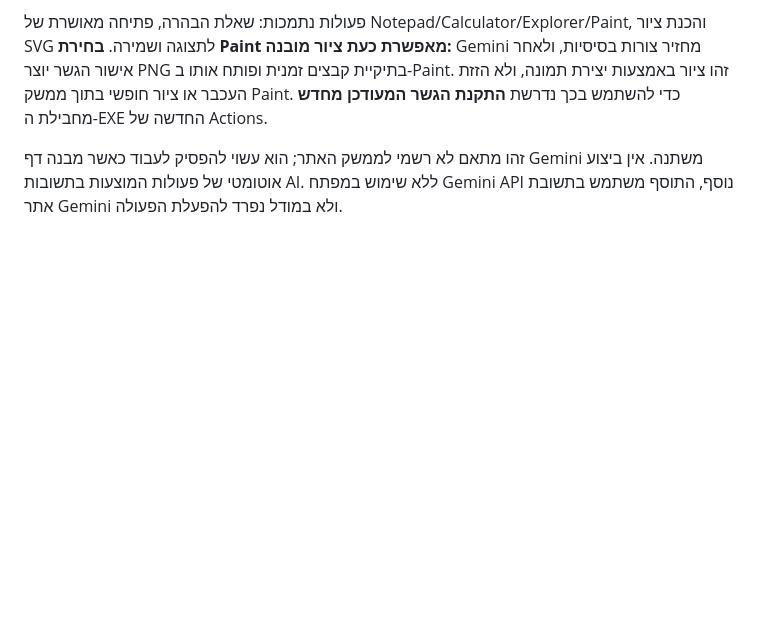
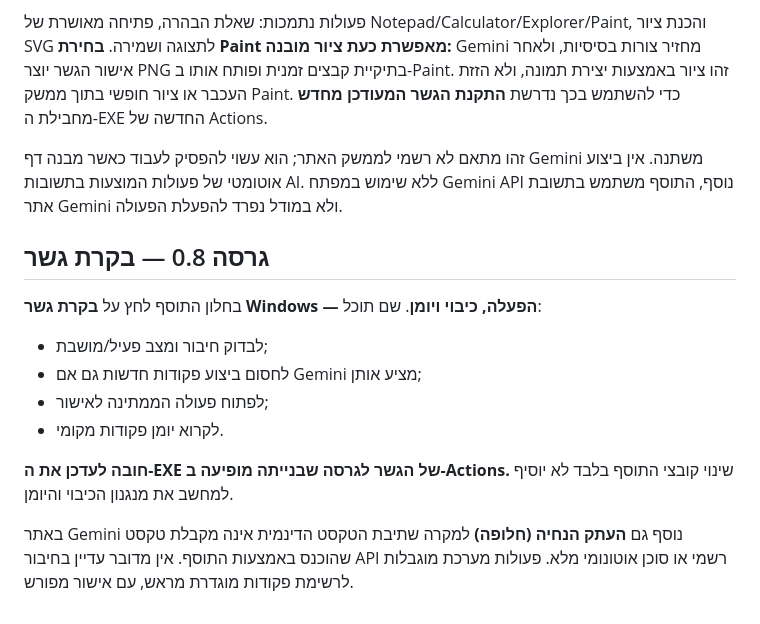
Before and after one commit to avtsye/Gemini-Control, a Markdown page: README.md, the part around the change. GitHub-like rendering; blank space fills up the shorter version.

Commit message:
docs: explain bridge kill switch and Gemini limitations

```diff
--- a/README.md
+++ b/README.md
@@ -39,3 +39,16 @@
 פעולות נתמכות: שאלת הבהרה, פתיחה מאושרת של Notepad/Calculator/Explorer/Paint, והכנת ציור SVG לתצוגה ושמירה. **בחירת Paint מאפשרת כעת ציור מובנה:** Gemini מחזיר צורות בסיסיות, ולאחר אישור הגשר יוצר PNG בתיקיית קבצים זמנית ופותח אותו ב-Paint. זהו ציור באמצעות יצירת תמונה, ולא הזזת העכבר או ציור חופשי בתוך ממשק Paint. כדי להשתמש בכך נדרשת **התקנת הגשר המעודכן מחדש** מחבילת ה-EXE החדשה של Actions.
 
 זהו מתאם לא רשמי לממשק האתר; הוא עשוי להפסיק לעבוד כאשר מבנה דף Gemini משתנה. אין ביצוע אוטומטי של פעולות המוצעות בתשובות AI. ללא שימוש במפתח Gemini API נוסף, התוסף משתמש בתשובת אתר Gemini ולא במודל נפרד להפעלת הפעולה.
+
+
+## גרסה 0.8 — בקרת גשר
+
+בחלון התוסף לחץ על **בקרת גשר Windows — הפעלה, כיבוי ויומן**. שם תוכל:
+- לבדוק חיבור ומצב פעיל/מושבת;
+- לחסום ביצוע פקודות חדשות גם אם Gemini מציע אותן;
+- לפתוח פעולה הממתינה לאישור;
+- לקרוא יומן פקודות מקומי.
+
+**חובה לעדכן את ה-EXE של הגשר לגרסה שבנייתה מופיעה ב-Actions.** שינוי קובצי התוסף בלבד לא יוסיף למחשב את מנגנון הכיבוי והיומן.
+
+באתר Gemini נוסף גם **העתק הנחיה (חלופה)** למקרה שתיבת הטקסט הדינמית אינה מקבלת טקסט שהוכנס באמצעות התוסף. אין מדובר עדיין בחיבור API רשמי או סוכן אוטונומי מלא. פעולות מערכת מוגבלות לרשימת פקודות מוגדרת מראש, עם אישור מפורש.
```
